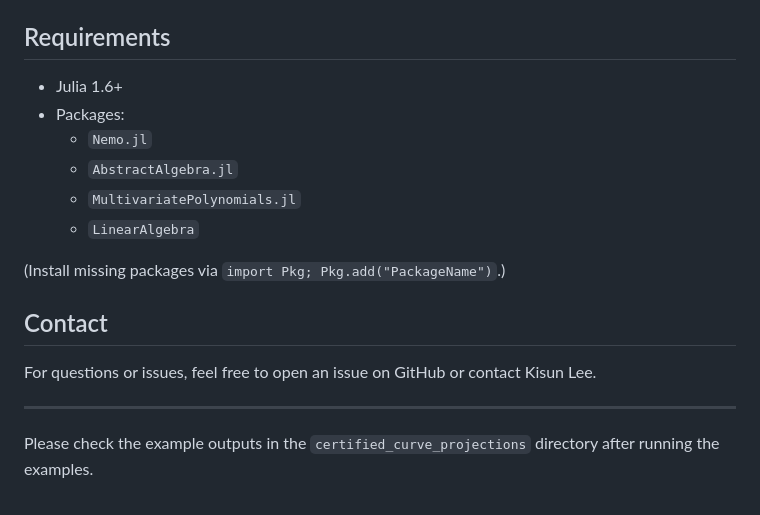
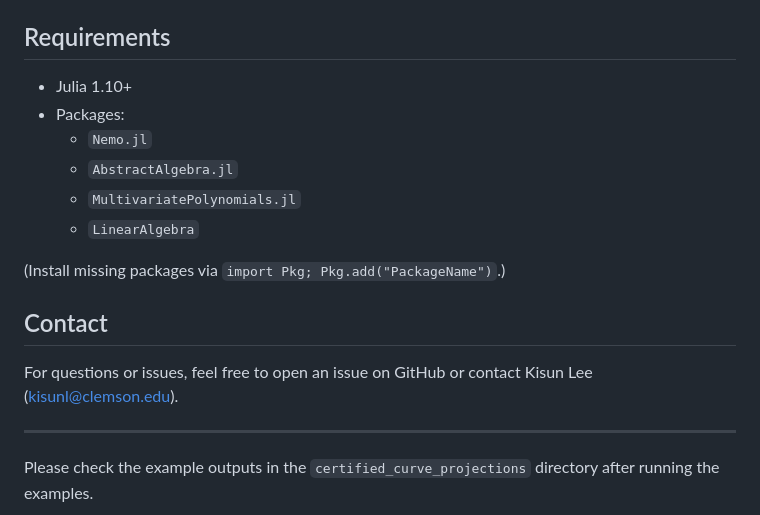
Before and after one commit to klee669/certified_curve_projections, a Markdown page: README.md, the part around the change. Drawn GitHub-style.

```diff
--- a/README.md
+++ b/README.md
@@ -102,7 +102,7 @@ Each example shows how to set up the system, point, and run `track_curve` to gen
 
 ## Requirements
 
-* Julia 1.6+
+* Julia 1.10+
 * Packages:
   - `Nemo.jl`
   - `AbstractAlgebra.jl`
@@ -113,7 +113,7 @@ Each example shows how to set up the system, point, and run `track_curve` to gen
 
 ## Contact
 
-For questions or issues, feel free to open an issue on GitHub or contact Kisun Lee.
+For questions or issues, feel free to open an issue on GitHub or contact Kisun Lee (kisunl@clemson.edu).
 
 ---
 
```
